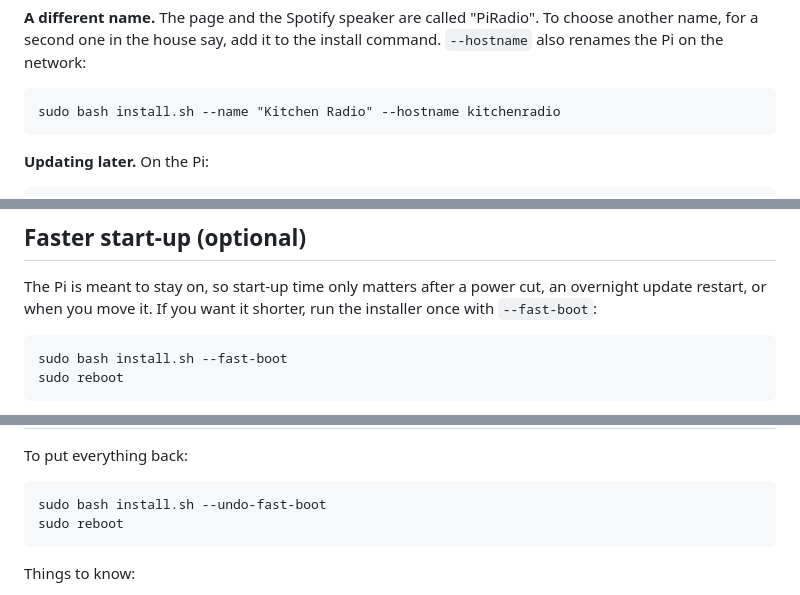
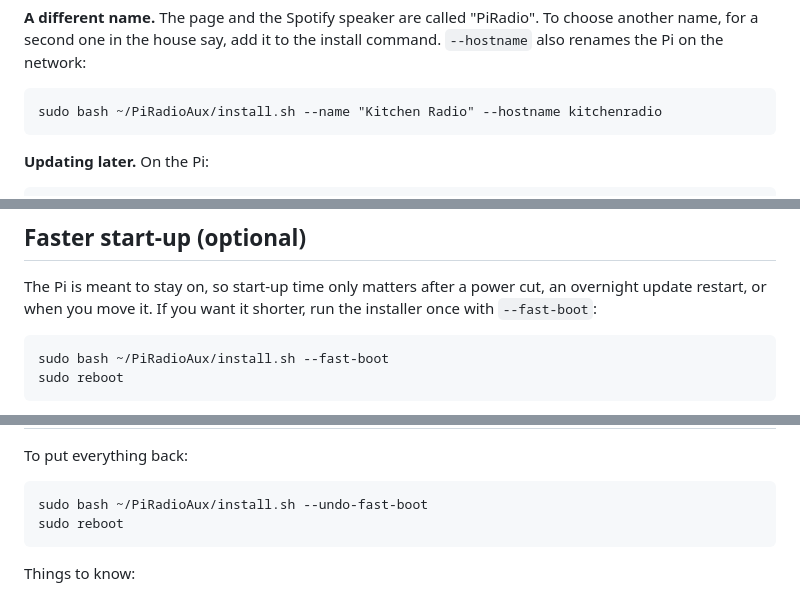
Before and after one commit to madooroy/PiRadioAux, a Markdown page: README.md, 3 parts joined by grey strips. Rendered like a GitHub page.

Commit message:
README: installer commands work from any folder
Co-Authored-By: Claude Opus 5.5 <noreply@anthropic.com>
Claude-Session: https://claude.ai/code/session_01MruPmDZCCnwEob41cxDRt2

````diff
--- a/README.md
+++ b/README.md
@@ -102,7 +102,7 @@ It is safe to run again, and it keeps presets you have edited from the phone.
 **A different name.** The page and the Spotify speaker are called "PiRadio". To choose another name, for a second one in the house say, add it to the install command. `--hostname` also renames the Pi on the network:
 
 ```
-sudo bash install.sh --name "Kitchen Radio" --hostname kitchenradio
+sudo bash ~/PiRadioAux/install.sh --name "Kitchen Radio" --hostname kitchenradio
 ```
 
 **Updating later.** On the Pi:
@@ -208,7 +208,7 @@ What this means in practice:
 The Pi is meant to stay on, so start-up time only matters after a power cut, an overnight update restart, or when you move it. If you want it shorter, run the installer once with `--fast-boot`:
 
 ```
-sudo bash install.sh --fast-boot
+sudo bash ~/PiRadioAux/install.sh --fast-boot
 sudo reboot
 ```
 
@@ -227,7 +227,7 @@ What it changes, all for a Pi with no screen attached:
 To put everything back:
 
 ```
-sudo bash install.sh --undo-fast-boot
+sudo bash ~/PiRadioAux/install.sh --undo-fast-boot
 sudo reboot
 ```
 
````
Also changed, not shown: other parts of README.md (+1 -1 lines).
